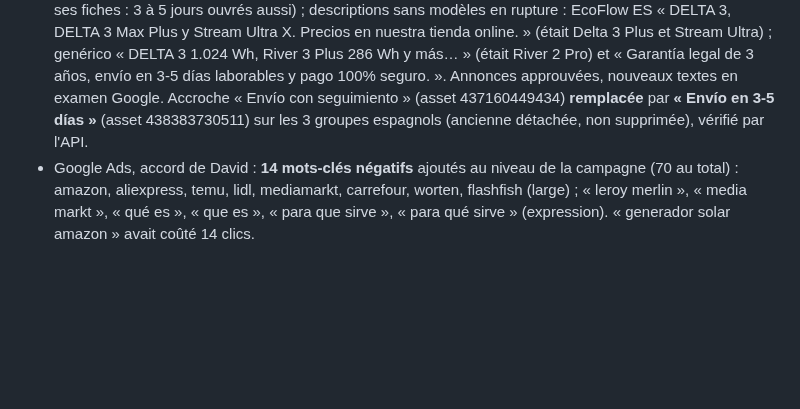
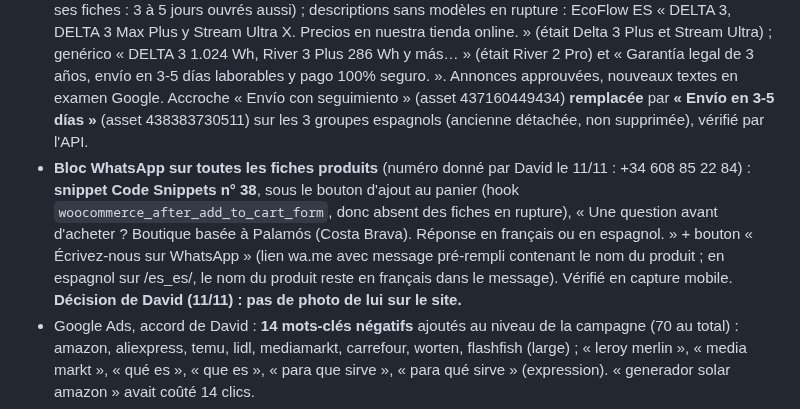
Before and after one commit to davidfray/assistant-fray, a Markdown page: CLAUDE.md, the part around the change. GitHub-like rendering; blank space fills up the shorter version.

Commit message:
Sol & Volt : bloc WhatsApp sur les fiches produits (snippet 38)
Co-Authored-By: Claude Opus 5.5 <noreply@anthropic.com>
Claude-Session: https://claude.ai/code/session_014eAZHFfQ1sG1AYNqDMjLcb

```diff
--- a/CLAUDE.md
+++ b/CLAUDE.md
@@ -203,6 +203,7 @@ Règles Sol & Volt absolues : aucune mention CE, « gestionnaire de réseau loca
 - Diagnostic « pourquoi aucune vente » (à la demande de David) : du 29/10 au 11/11, 327 clics Google Ads, 113 €, 0 vente ; GA4 depuis le 03/11 : 122 visites (96 Google Ads, 93 sur mobile), **1,3 page par visite, 0 ajout au panier**. Commandes 1014 et 1015 du 09/11 = tests de David (annulées). Causes : offre identique à EcoFlow et Amazon (DELTA 3 à 799 €, prix plancher imposé) sans raison d'acheter ici ; **aucun délai de livraison sur les fiches EcoFlow** alors que le bloc de réassurance y renvoie (seules 17 fiches sur 49 en ont un, aucune EcoFlow) ; boutique inconnue sans avis, téléphone ni WhatsApp. En attente de David : délai réel EcoFlow Espagne, numéro WhatsApp, photo.
 - **Délai de livraison EcoFlow affiché** (donné par David le 11/11 : Espagne péninsulaire 3 à 5 jours ouvrés) : **snippet Code Snippets n° 37**, ligne sous le prix des fiches EcoFlow en stock (SKU `SV-ECF…`), « Livraison en Espagne péninsulaire : 3 à 5 jours ouvrés. » / « Envío a España peninsular: 3 a 5 días laborables. » (couleurs de la charte solaire, sans emoji). Descriptions non modifiées (une autre session travaille sur les fiches). Vérifié en ligne FR et ES (DELTA 3, River 3 Plus) et absent des fiches non EcoFlow. Délai France EcoFlow : non affiché (aucun transporteur France retenu).
 - Google Ads, accord de David (11/11) : dans les 3 annonces espagnoles (EcoFlow ES, EcoFlow ES genérico, SOK ES), titre « Envío con seguimiento » remplacé par **« Envío en 3-5 días laborables »** (délai SOK de ses fiches : 3 à 5 jours ouvrés aussi) ; descriptions sans modèles en rupture : EcoFlow ES « DELTA 3, DELTA 3 Max Plus y Stream Ultra X. Precios en nuestra tienda online. » (était Delta 3 Plus et Stream Ultra) ; genérico « DELTA 3 1.024 Wh, River 3 Plus 286 Wh y más… » (était River 2 Pro) et « Garantía legal de 3 años, envío en 3-5 días laborables y pago 100% seguro. ». Annonces approuvées, nouveaux textes en examen Google. Accroche « Envío con seguimiento » (asset 437160449434) **remplacée** par **« Envío en 3-5 días »** (asset 438383730511) sur les 3 groupes espagnols (ancienne détachée, non supprimée), vérifié par l'API.
+- **Bloc WhatsApp sur toutes les fiches produits** (numéro donné par David le 11/11 : +34 608 85 22 84) : **snippet Code Snippets n° 38**, sous le bouton d'ajout au panier (hook `woocommerce_after_add_to_cart_form`, donc absent des fiches en rupture), « Une question avant d'acheter ? Boutique basée à Palamós (Costa Brava). Réponse en français ou en espagnol. » + bouton « Écrivez-nous sur WhatsApp » (lien wa.me avec message pré-rempli contenant le nom du produit ; en espagnol sur /es_es/, le nom du produit reste en français dans le message). Vérifié en capture mobile. **Décision de David (11/11) : pas de photo de lui sur le site.**
 - Google Ads, accord de David : **14 mots-clés négatifs** ajoutés au niveau de la campagne (70 au total) : amazon, aliexpress, temu, lidl, mediamarkt, carrefour, worten, flashfish (large) ; « leroy merlin », « media markt », « qué es », « que es », « para que sirve », « para qué sirve » (expression). « generador solar amazon » avait coûté 14 clics.
 - Merchant Center (compte 5848180735, via l'extension Google for WooCommerce) : 9 produits refusés à l'envoi. **5 fiches bilingues (563, 573, 640, 768, 833) partaient sans description** : l'extension efface les blocs `[trp_language]`. Corrigé par le **snippet Code Snippets n° 36** « Merchant Center : description des fiches bilingues » (filtre `woocommerce_gla_product_attribute_value_description`, envoie le bloc français ; aucun effet sur le site, vérifié en 200). **4 fiches en « réapprovisionnement »** (493 DELTA 3 Plus, 494 STREAM Ultra, 546 River 2 Pro, 563 panneau 400 W ; stock 0, commande autorisée) : refusées par Google faute de date de disponibilité ; **passées en rupture de stock le 11/11 à la demande de David** (`backorders: no`, plus commandables, vérifié par l'API publique de la boutique). Quand Innov8 aura du stock : remettre une quantité ≥ 1. Titre « EcoFlow DELTA 3 y River 2 Pro » **retiré** de l'annonce du groupe « EcoFlow ES genérico » le 11/11 (10 titres restants, approuvés, vérifié par l'API). Annonce EcoFlow ES, accord de David : « EcoFlow Delta 3 y Delta 3 Plus » remplacé par **« EcoFlow DELTA 3, 1.024 Wh »** (en examen Google le 11/11, annonce toujours approuvée) ; « EcoFlow Stream Ultra » gardé (la STREAM Ultra X ?p=750 reste en vente). Le point 5 (traductions ES) n'a pas été touché : une autre session y travaille (snippets 28 à 35 du 09/11).
 
```
